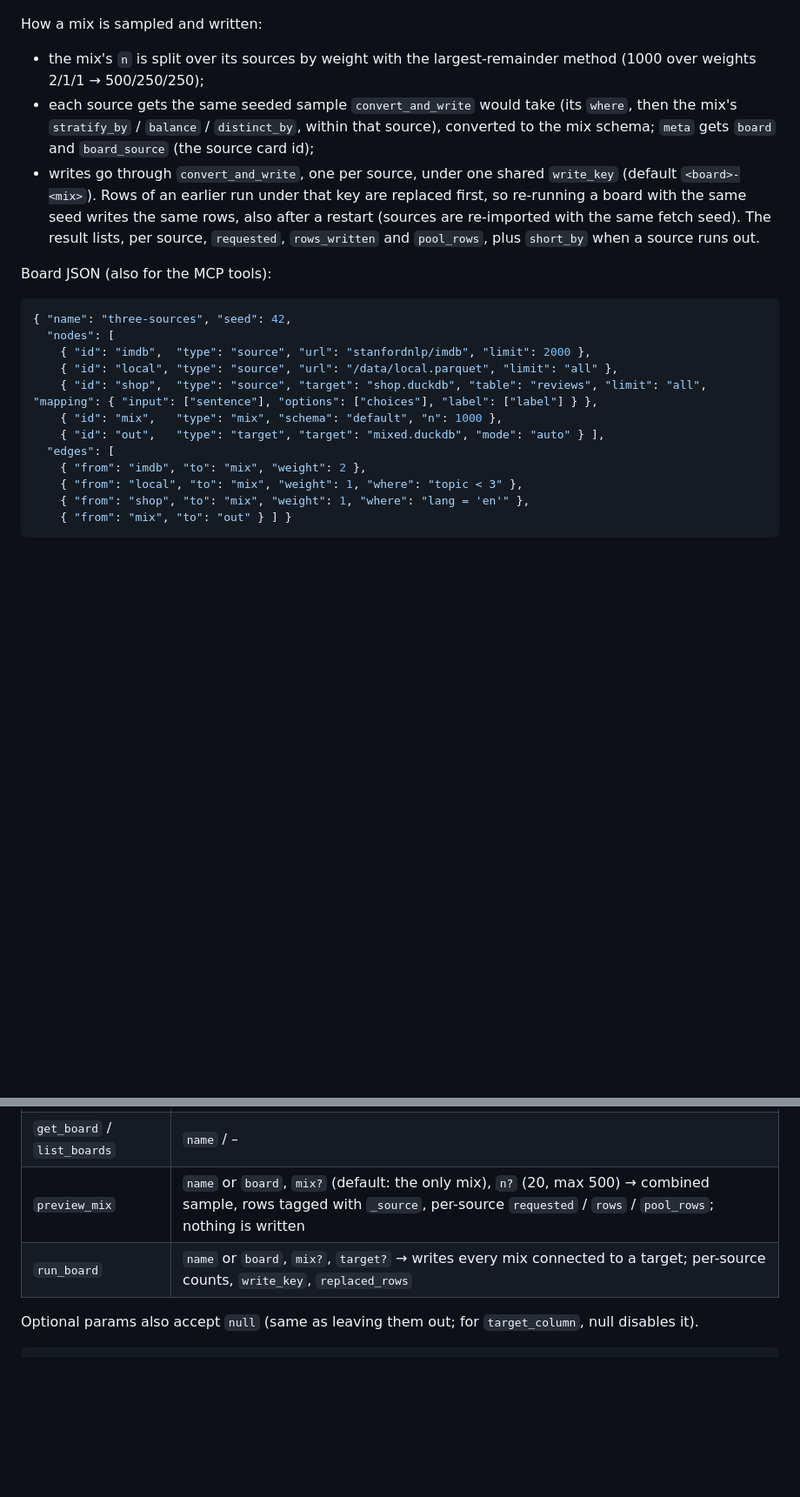
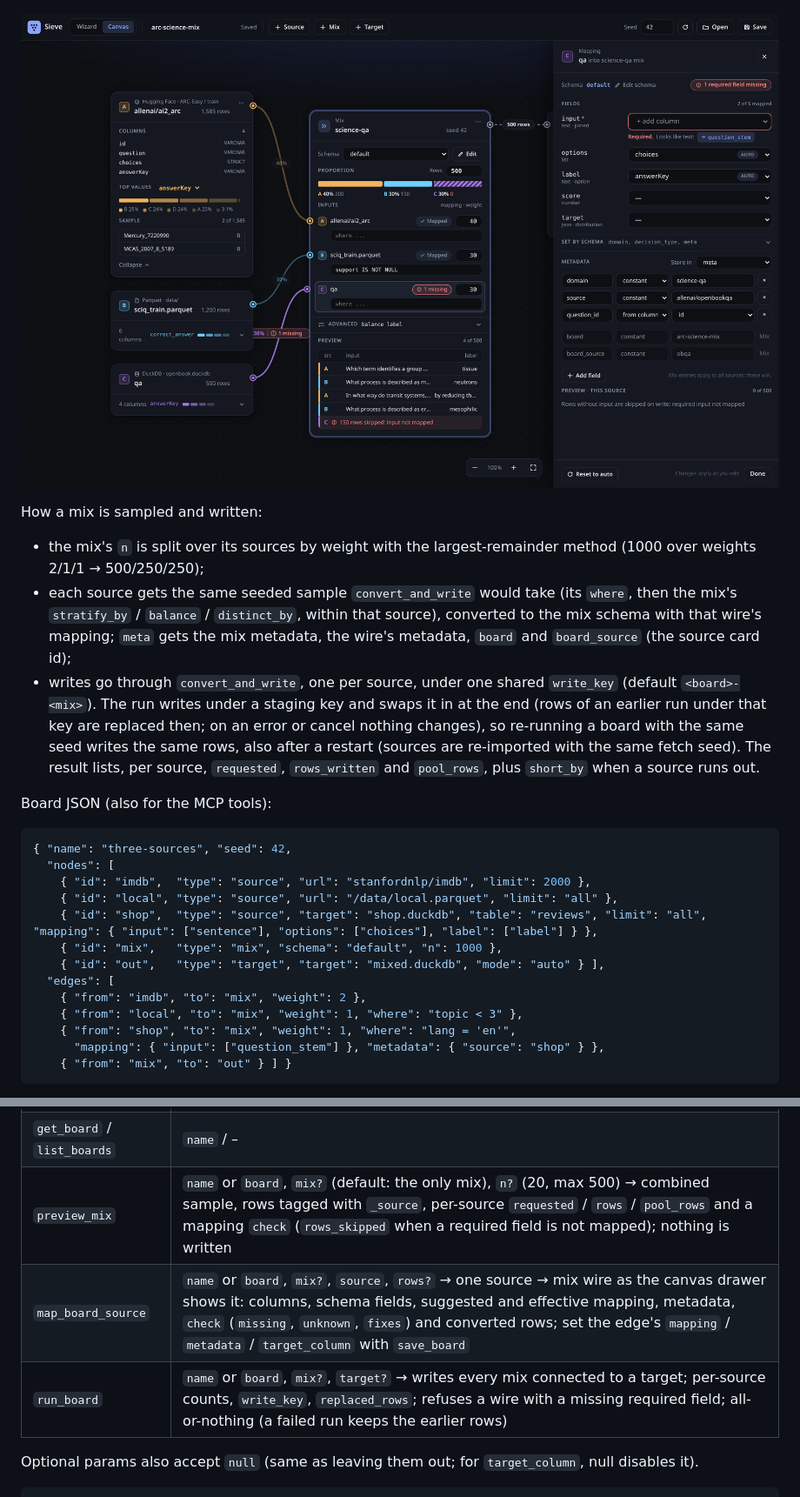
Before and after one commit to AlfaPigeon/SieveDatasetConverter, a Markdown page: README.md, 2 parts joined by grey strips. Shown: that part at 87% size. Drawn GitHub-style; pictures changed too: docs/screenshots/7-canvas-mapping.png (added); blank space fills up the shorter version.

````diff
--- a/README.md
+++ b/README.md
@@ -38,10 +39,12 @@ Drag the background (or hold space / the middle button) to pan, scroll or use th
 
 ![](docs/screenshots/6-canvas.png)
 
+![](docs/screenshots/7-canvas-mapping.png)
+
 How a mix is sampled and written:
 - the mix's `n` is split over its sources by weight with the largest-remainder method (1000 over weights 2/1/1 → 500/250/250);
-- each source gets the same seeded sample `convert_and_write` would take (its `where`, then the mix's `stratify_by` / `balance` / `distinct_by`, within that source), converted to the mix schema; `meta` gets `board` and `board_source` (the source card id);
-- writes go through `convert_and_write`, one per source, under one shared `write_key` (default `<board>-<mix>`). Rows of an earlier run under that key are replaced first, so re-running a board with the same seed writes the same rows, also after a restart (sources are re-imported with the same fetch seed). The result lists, per source, `requested`, `rows_written` and `pool_rows`, plus `short_by` when a source runs out.
+- each source gets the same seeded sample `convert_and_write` would take (its `where`, then the mix's `stratify_by` / `balance` / `distinct_by`, within that source), converted to the mix schema with that wire's mapping; `meta` gets the mix metadata, the wire's metadata, `board` and `board_source` (the source card id);
+- writes go through `convert_and_write`, one per source, under one shared `write_key` (default `<board>-<mix>`). The run writes under a staging key and swaps it in at the end (rows of an earlier run under that key are replaced then; on an error or cancel nothing changes), so re-running a board with the same seed writes the same rows, also after a restart (sources are re-imported with the same fetch seed). The result lists, per source, `requested`, `rows_written` and `pool_rows`, plus `short_by` when a source runs out.
 
 Board JSON (also for the MCP tools):
 ```json
@@ -55,6 +58,7 @@ Board JSON (also for the MCP tools):
   "edges": [
     { "from": "imdb", "to": "mix", "weight": 2 },
     { "from": "local", "to": "mix", "weight": 1, "where": "topic < 3" },
-    { "from": "shop", "to": "mix", "weight": 1, "where": "lang = 'en'" },
+    { "from": "shop", "to": "mix", "weight": 1, "where": "lang = 'en'",
+      "mapping": { "input": ["question_stem"] }, "metadata": { "source": "shop" } },
     { "from": "mix", "to": "out" } ] }
 ```
@@ -154,8 +158,9 @@ Writing the same `dataset_id` and `write_key` again replaces those rows. `create
 | `copy_rows` | `source_target`, `target`, `table?` (default: the only one besides `datasets`), `where?`, `n?` (seeded sample), `seed?`, `compact?` → copies written rows with their `id`, `source_row`, `meta`, `write_key`, `created_at`, and their `datasets` records (`rows_written` recounted); rows with the same `id` are replaced. Also `POST /api/copy` |
 | `save_board` | `board` (JSON above) → saves `data/boards/<name>.json` |
 | `get_board` / `list_boards` | `name` / – |
-| `preview_mix` | `name` or `board`, `mix?` (default: the only mix), `n?` (20, max 500) → combined sample, rows tagged with `_source`, per-source `requested` / `rows` / `pool_rows`; nothing is written |
-| `run_board` | `name` or `board`, `mix?`, `target?` → writes every mix connected to a target; per-source counts, `write_key`, `replaced_rows` |
+| `preview_mix` | `name` or `board`, `mix?` (default: the only mix), `n?` (20, max 500) → combined sample, rows tagged with `_source`, per-source `requested` / `rows` / `pool_rows` and a mapping `check` (`rows_skipped` when a required field is not mapped); nothing is written |
+| `map_board_source` | `name` or `board`, `mix?`, `source`, `rows?` → one source → mix wire as the canvas drawer shows it: columns, schema fields, suggested and effective mapping, metadata, `check` (`missing`, `unknown`, `fixes`) and converted rows; set the edge's `mapping` / `metadata` / `target_column` with `save_board` |
+| `run_board` | `name` or `board`, `mix?`, `target?` → writes every mix connected to a target; per-source counts, `write_key`, `replaced_rows`; refuses a wire with a missing required field; all-or-nothing (a failed run keeps the earlier rows) |
 
 Optional params also accept `null` (same as leaving them out; for `target_column`, null disables it).
 
````
Also changed, not shown: other parts of README.md (+6 -5 lines), docs/screenshots/6-canvas.png, 12 other files.
